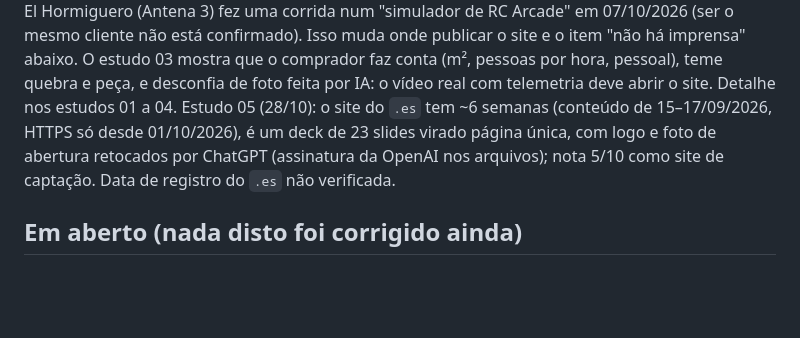
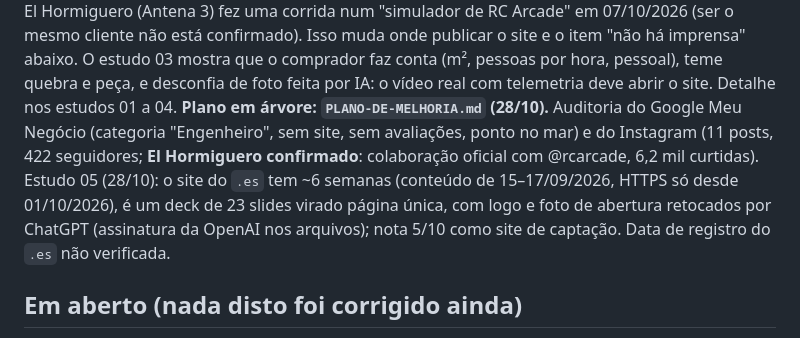
Before and after one commit to DiogoTorresWeb/rc-arcade, a Markdown page: CURRENT_STATUS.md, the part around the change. Rendered like a GitHub page; blank space fills up the shorter version.

```diff
--- a/CURRENT_STATUS.md
+++ b/CURRENT_STATUS.md
@@ -43,7 +43,7 @@ O estudo 02 achou que **o cliente já tem domínio próprio (rcarcade.es), com u
 Google**, e que o El Hormiguero (Antena 3) fez uma corrida num "simulador de RC Arcade" em 07/10/2026 (ser o mesmo cliente
 não está confirmado). Isso muda onde publicar o site e o item "não há imprensa" abaixo. O estudo 03 mostra que o comprador faz conta (m², pessoas por hora, pessoal), teme quebra e peça, e desconfia de foto
 feita por IA: o vídeo real com telemetria deve abrir o site. Detalhe nos estudos 01 a 04.
-Estudo 05 (28/10): o site do `.es` tem ~6 semanas (conteúdo de 15–17/09/2026, HTTPS só desde 01/10/2026), é um deck de 23 slides virado página única, com logo e foto de abertura retocados por ChatGPT (assinatura da OpenAI nos arquivos); nota 5/10 como site de captação. Data de registro do `.es` não verificada.
+**Plano em árvore: `PLANO-DE-MELHORIA.md` (28/10).** Auditoria do Google Meu Negócio (categoria "Engenheiro", sem site, sem avaliações, ponto no mar) e do Instagram (11 posts, 422 seguidores; **El Hormiguero confirmado**: colaboração oficial com @rcarcade, 6,2 mil curtidas). Estudo 05 (28/10): o site do `.es` tem ~6 semanas (conteúdo de 15–17/09/2026, HTTPS só desde 01/10/2026), é um deck de 23 slides virado página única, com logo e foto de abertura retocados por ChatGPT (assinatura da OpenAI nos arquivos); nota 5/10 como site de captação. Data de registro do `.es` não verificada.
 
 ## Em aberto (nada disto foi corrigido ainda)
 
```
Also changed, not shown: HISTORICO.md (+9 -0 lines), PLANO-DE-MELHORIA.md (added, +108 -0 lines).
